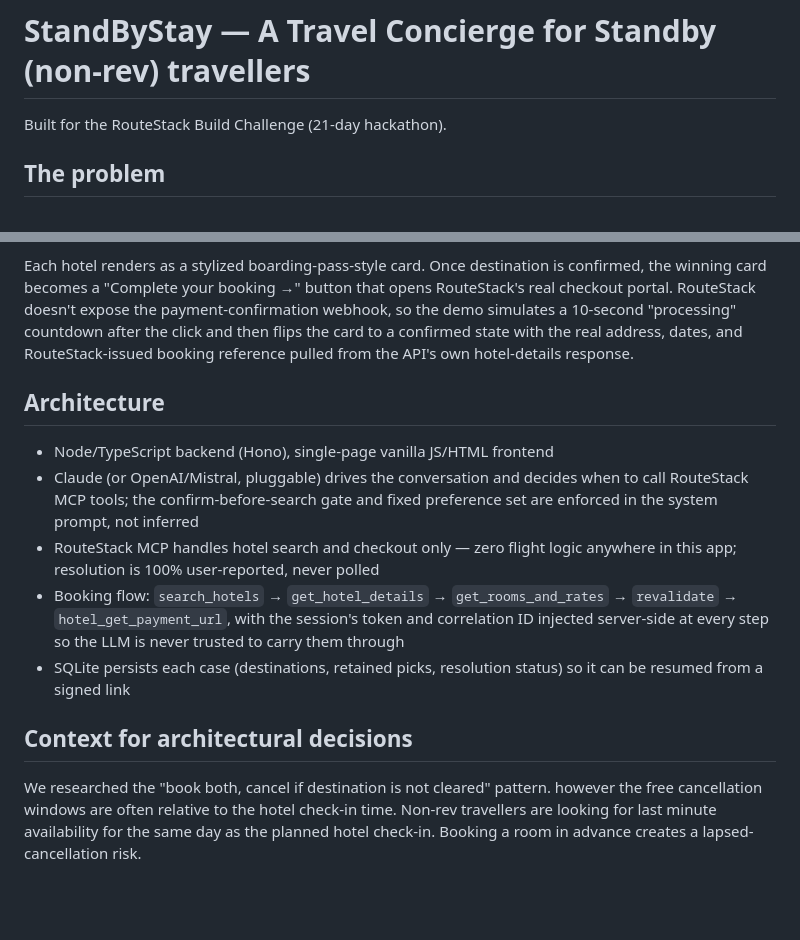
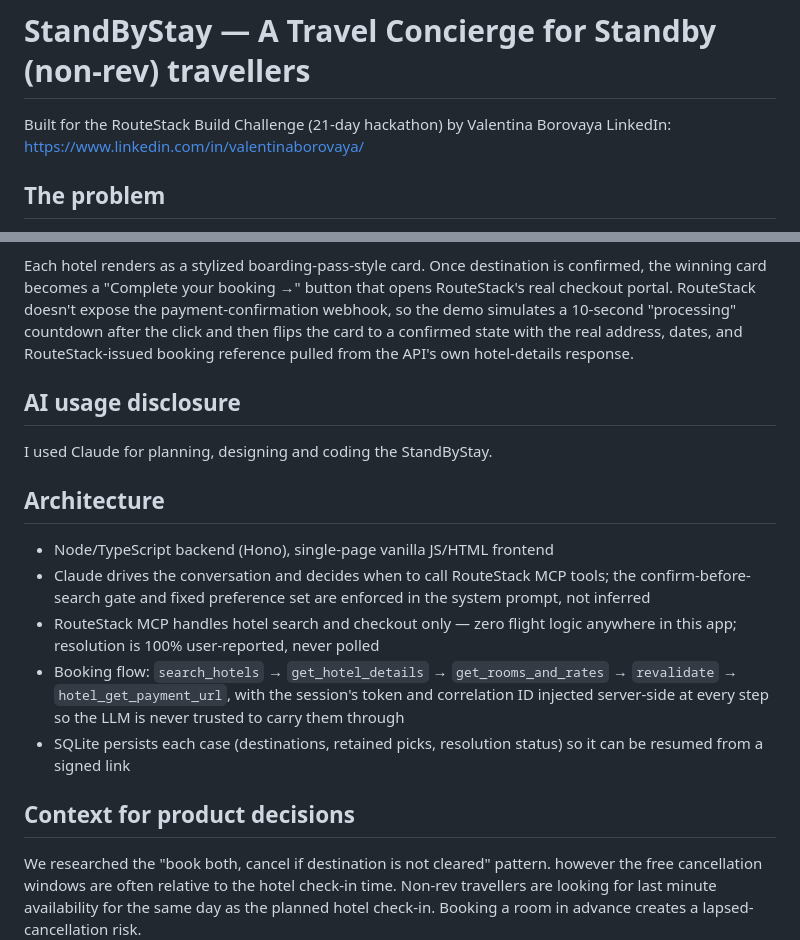
Before and after one commit to Geldora/standbystay, a Markdown page: README.md, 2 parts joined by grey strips. Rendered like a GitHub page; blank space fills up the shorter version.

Commit message:
Enhance README with author and AI usage details
Updated README.md to include author information and AI usage disclosure.

```diff
--- a/README.md
+++ b/README.md
@@ -1,6 +1,7 @@
 # StandByStay — A Travel Concierge for Standby (non-rev) travellers
 
-Built for the RouteStack Build Challenge (21-day hackathon).
+Built for the RouteStack Build Challenge (21-day hackathon) by Valentina Borovaya
+LinkedIn: https://www.linkedin.com/in/valentinaborovaya/
 
 ## The problem
 
@@ -36,10 +37,14 @@ button that opens RouteStack's real checkout portal. RouteStack doesn't expose t
 confirmed state with the real address, dates, and RouteStack-issued
 booking reference pulled from the API's own hotel-details response.
 
+## AI usage disclosure
+
+I used Claude for planning, designing and coding the StandByStay.
+
 ## Architecture
 
 - Node/TypeScript backend (Hono), single-page vanilla JS/HTML frontend
-- Claude (or OpenAI/Mistral, pluggable) drives the conversation and decides
+- Claude drives the conversation and decides
   when to call RouteStack MCP tools; the confirm-before-search gate and
   fixed preference set are enforced in the system prompt, not inferred
 - RouteStack MCP handles hotel search and checkout only — zero flight
@@ -51,7 +56,7 @@ booking reference pulled from the API's own hotel-details response.
 - SQLite persists each case (destinations, retained picks, resolution
   status) so it can be resumed from a signed link
 
-## Context for architectural decisions
+## Context for product decisions
 
 We researched the "book both, cancel if destination is not cleared" pattern.  however the free cancellation windows are often relative to the hotel check-in time. Non-rev travellers are looking for last minute availability for the same day as the planned hotel check-in. Booking a room in advance creates a lapsed-cancellation risk.
 
```
